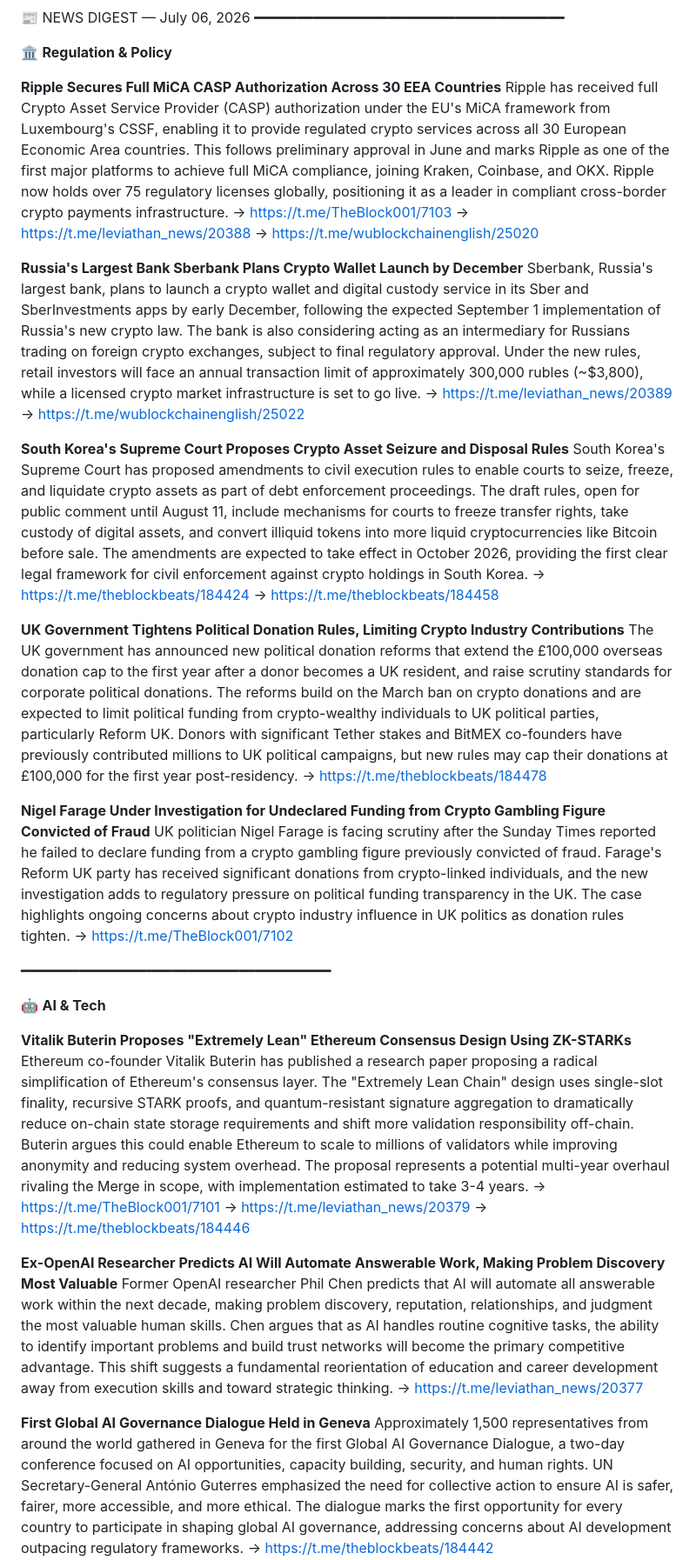
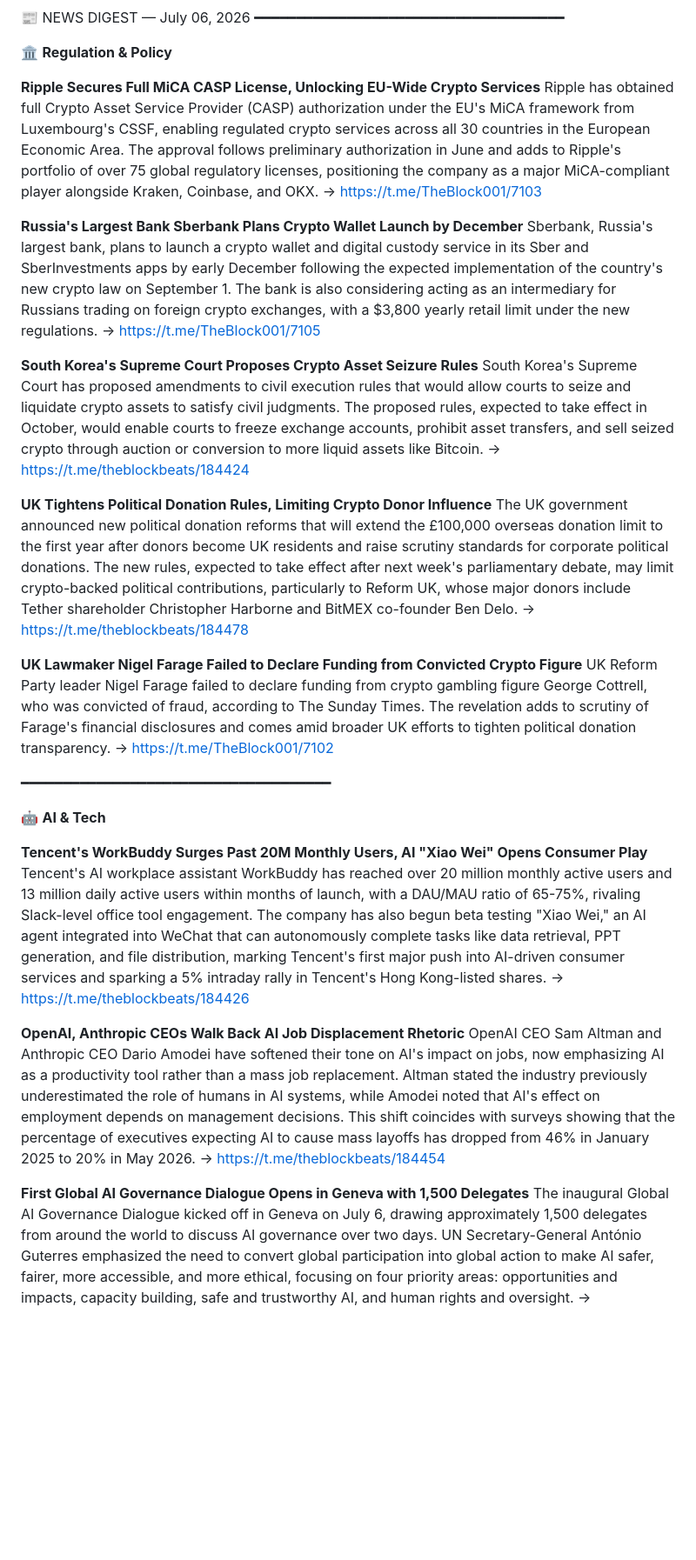
Before and after one commit to chlocc/trading-agent, a Markdown page: data/briefs/news_digest_20260706.md, the part around one of its changes. Shown at 87% size. Rendered like a GitHub page; blank space fills up the shorter version.

```diff
--- a/data/briefs/news_digest_20260706.md
+++ b/data/briefs/news_digest_20260706.md
@@ -4,45 +4,39 @@
 
 🏛️ **Regulation & Policy**
 
-**Ripple Secures Full MiCA CASP Authorization Across 30 EEA Countries**
-Ripple has received full Crypto Asset Service Provider (CASP) authorization under the EU's MiCA framework from Luxembourg's CSSF, enabling it to provide regulated crypto services across all 30 European Economic Area countries. This follows preliminary approval in June and marks Ripple as one of the first major platforms to achieve full MiCA compliance, joining Kraken, Coinbase, and OKX. Ripple now holds over 75 regulatory licenses globally, positioning it as a leader in compliant cross-border crypto payments infrastructure.
+**Ripple Secures Full MiCA CASP License, Unlocking EU-Wide Crypto Services**
+Ripple has obtained full Crypto Asset Service Provider (CASP) authorization under the EU's MiCA framework from Luxembourg's CSSF, enabling regulated crypto services across all 30 countries in the European Economic Area. The approval follows preliminary authorization in June and adds to Ripple's portfolio of over 75 global regulatory licenses, positioning the company as a major MiCA-compliant player alongside Kraken, Coinbase, and OKX.
 → https://t.me/TheBlock001/7103
-→ https://t.me/leviathan_news/20388
-→ https://t.me/wublockchainenglish/25020
 
 **Russia's Largest Bank Sberbank Plans Crypto Wallet Launch by December**
-Sberbank, Russia's largest bank, plans to launch a crypto wallet and digital custody service in its Sber and SberInvestments apps by early December, following the expected September 1 implementation of Russia's new crypto law. The bank is also considering acting as an intermediary for Russians trading on foreign crypto exchanges, subject to final regulatory approval. Under the new rules, retail investors will face an annual transaction limit of approximately 300,000 rubles (~$3,800), while a licensed crypto market infrastructure is set to go live.
-→ https://t.me/leviathan_news/20389
-→ https://t.me/wublockchainenglish/25022
+Sberbank, Russia's largest bank, plans to launch a crypto wallet and digital custody service in its Sber and SberInvestments apps by early December following the expected implementation of the country's new crypto law on September 1. The bank is also considering acting as an intermediary for Russians trading on foreign crypto exchanges, with a $3,800 yearly retail limit under the new regulations.
+→ https://t.me/TheBlock001/7105
 
-**South Korea's Supreme Court Proposes Crypto Asset Seizure and Disposal Rules**
-South Korea's Supreme Court has proposed amendments to civil execution rules to enable courts to seize, freeze, and liquidate crypto assets as part of debt enforcement proceedings. The draft rules, open for public comment until August 11, include mechanisms for courts to freeze transfer rights, take custody of digital assets, and convert illiquid tokens into more liquid cryptocurrencies like Bitcoin before sale. The amendments are expected to take effect in October 2026, providing the first clear legal framework for civil enforcement against crypto holdings in South Korea.
+**South Korea's Supreme Court Proposes Crypto Asset Seizure Rules**
+South Korea's Supreme Court has proposed amendments to civil execution rules that would allow courts to seize and liquidate crypto assets to satisfy civil judgments. The proposed rules, expected to take effect in October, would enable courts to freeze exchange accounts, prohibit asset transfers, and sell seized crypto through auction or conversion to more liquid assets like Bitcoin.
 → https://t.me/theblockbeats/184424
-→ https://t.me/theblockbeats/184458
 
-**UK Government Tightens Political Donation Rules, Limiting Crypto Industry Contributions**
-The UK government has announced new political donation reforms that extend the £100,000 overseas donation cap to the first year after a donor becomes a UK resident, and raise scrutiny standards for corporate political donations. The reforms build on the March ban on crypto donations and are expected to limit political funding from crypto-wealthy individuals to UK political parties, particularly Reform UK. Donors with significant Tether stakes and BitMEX co-founders have previously contributed millions to UK political campaigns, but new rules may cap their donations at £100,000 for the first year post-residency.
+**UK Tightens Political Donation Rules, Limiting Crypto Donor Influence**
+The UK government announced new political donation reforms that will extend the £100,000 overseas donation limit to the first year after donors become UK residents and raise scrutiny standards for corporate political donations. The new rules, expected to take effect after next week's parliamentary debate, may limit crypto-backed political contributions, particularly to Reform UK, whose major donors include Tether shareholder Christopher Harborne and BitMEX co-founder Ben Delo.
 → https://t.me/theblockbeats/184478
 
-**Nigel Farage Under Investigation for Undeclared Funding from Crypto Gambling Figure Convicted of Fraud**
-UK politician Nigel Farage is facing scrutiny after the Sunday Times reported he failed to declare funding from a crypto gambling figure previously convicted of fraud. Farage's Reform UK party has received significant donations from crypto-linked individuals, and the new investigation adds to regulatory pressure on political funding transparency in the UK. The case highlights ongoing concerns about crypto industry influence in UK politics as donation rules tighten.
+**UK Lawmaker Nigel Farage Failed to Declare Funding from Convicted Crypto Figure**
+UK Reform Party leader Nigel Farage failed to declare funding from crypto gambling figure George Cottrell, who was convicted of fraud, according to The Sunday Times. The revelation adds to scrutiny of Farage's financial disclosures and comes amid broader UK efforts to tighten political donation transparency.
 → https://t.me/TheBlock001/7102
 
 ━━━━━━━━━━━━━━━━━━━━━━━━━━━━━━━━━━━━━
 
 🤖 **AI & Tech**
 
-**Vitalik Buterin Proposes "Extremely Lean" Ethereum Consensus Design Using ZK-STARKs**
-Ethereum co-founder Vitalik Buterin has published a research paper proposing a radical simplification of Ethereum's consensus layer. The "Extremely Lean Chain" design uses single-slot finality, recursive STARK proofs, and quantum-resistant signature aggregation to dramatically reduce on-chain state storage requirements and shift more validation responsibility off-chain. Buterin argues this could enable Ethereum to scale to millions of validators while improving anonymity and reducing system overhead. The proposal represents a potential multi-year overhaul rivaling the Merge in scope, with implementation estimated to take 3-4 years.
-→ https://t.me/TheBlock001/7101
-→ https://t.me/leviathan_news/20379
-→ https://t.me/theblockbeats/184446
+**Tencent's WorkBuddy Surges Past 20M Monthly Users, AI "Xiao Wei" Opens Consumer Play**
+Tencent's AI workplace assistant WorkBuddy has reached over 20 million monthly active users and 13 million daily active users within months of launch, with a DAU/MAU ratio of 65-75%, rivaling Slack-level office tool engagement. The company has also begun beta testing "Xiao Wei," an AI agent integrated into WeChat that can autonomously complete tasks like data retrieval, PPT generation, and file distribution, marking Tencent's first major push into AI-driven consumer services and sparking a 5% intraday rally in Tencent's Hong Kong-listed shares.
+→ https://t.me/theblockbeats/184426
 
-**Ex-OpenAI Researcher Predicts AI Will Automate Answerable Work, Making Problem Discovery Most Valuable**
-Former OpenAI researcher Phil Chen predicts that AI will automate all answerable work within the next decade, making problem discovery, reputation, relationships, and judgment the most valuable human skills. Chen argues that as AI handles routine cognitive tasks, the ability to identify important problems and build trust networks will become the primary competitive advantage. This shift suggests a fundamental reorientation of education and career development away from execution skills and toward strategic thinking.
-→ https://t.me/leviathan_news/20377
+**OpenAI, Anthropic CEOs Walk Back AI Job Displacement Rhetoric**
+OpenAI CEO Sam Altman and Anthropic CEO Dario Amodei have softened their tone on AI's impact on jobs, now emphasizing AI as a productivity tool rather than a mass job replacement. Altman stated the industry previously underestimated the role of humans in AI systems, while Amodei noted that AI's effect on employment depends on management decisions. This shift coincides with surveys showing that the percentage of executives expecting AI to cause mass layoffs has dropped from 46% in January 2025 to 20% in May 2026.
+→ https://t.me/theblockbeats/184454
 
-**First Global AI Governance Dialogue Held in Geneva**
-Approximately 1,500 representatives from around the world gathered in Geneva for the first Global AI Governance Dialogue, a two-day conference focused on AI opportunities, capacity building, security, and human rights. UN Secretary-General António Guterres emphasized the need for collective action to ensure AI is safer, fairer, more accessible, and more ethical. The dialogue marks the first opportunity for every country to participate in shaping global AI governance, addressing concerns about AI development outpacing regulatory frameworks.
+**First Global AI Governance Dialogue Opens in Geneva with 1,500 Delegates**
+The inaugural Global AI Governance Dialogue kicked off in Geneva on July 6, drawing approximately 1,500 delegates from around the world to discuss AI governance over two days. UN Secretary-General António Guterres emphasized the need to convert global participation into global action to make AI safer, fairer, more accessible, and more ethical, focusing on four priority areas: opportunities and impacts, capacity building, safe and trustworthy AI, and human rights and oversight.
 → https://t.me/theblockbeats/184442
 
```
Also changed, not shown: other parts of data/briefs/news_digest_20260706.md (+73 -81 lines), data/briefs/trading_brief_20260706.md (+61 -54 lines).
